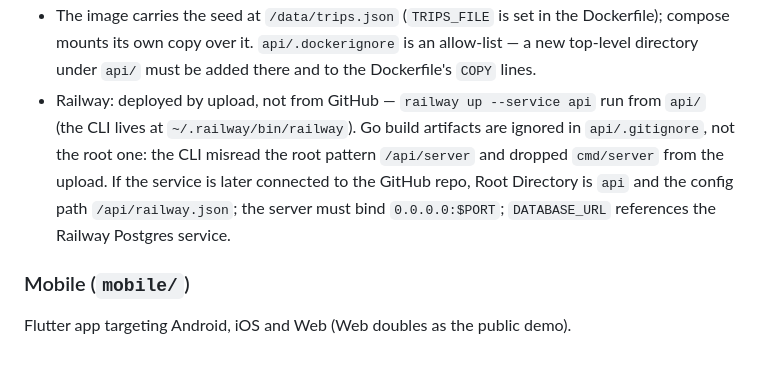
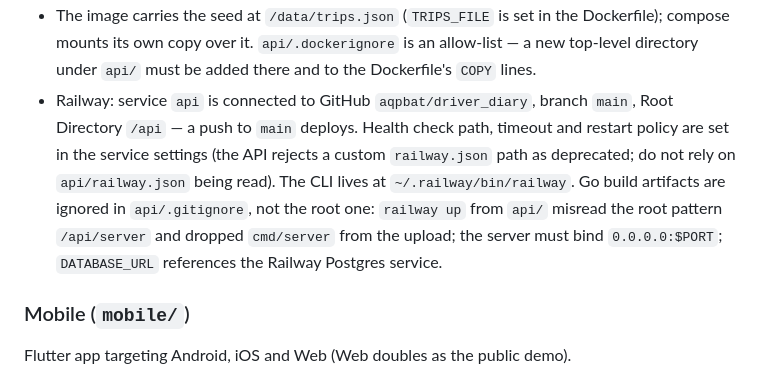
Before and after one commit to aqpbat/driver_diary, a Markdown page: CLAUDE.md, the part around the change. Drawn GitHub-style.

```diff
--- a/CLAUDE.md
+++ b/CLAUDE.md
@@ -70,7 +70,7 @@ Rules that span these layers and are easy to get wrong:
 - Store and duplicate-protection tests run against a real PostgreSQL given by `TEST_DATABASE_URL`, each test in its own schema (`internal/testdb.New(t)` creates it and returns the URL). They skip when it is unset locally and must fail in CI — do not replace them with an in-memory fake.
 - The runtime image is distroless (no shell); the container healthcheck is the binary's own `-healthcheck` flag. `docker-compose.yml` already depends on this and on the binary living at `/server`.
 - The image carries the seed at `/data/trips.json` (`TRIPS_FILE` is set in the Dockerfile); compose mounts its own copy over it. `api/.dockerignore` is an allow-list — a new top-level directory under `api/` must be added there and to the Dockerfile's `COPY` lines.
-- Railway: deployed by upload, not from GitHub — `railway up --service api` run from `api/` (the CLI lives at `~/.railway/bin/railway`). Go build artifacts are ignored in `api/.gitignore`, not the root one: the CLI misread the root pattern `/api/server` and dropped `cmd/server` from the upload. If the service is later connected to the GitHub repo, Root Directory is `api` and the config path `/api/railway.json`; the server must bind `0.0.0.0:$PORT`; `DATABASE_URL` references the Railway Postgres service.
+- Railway: service `api` is connected to GitHub `aqpbat/driver_diary`, branch `main`, Root Directory `/api` — a push to `main` deploys. Health check path, timeout and restart policy are set in the service settings (the API rejects a custom `railway.json` path as deprecated; do not rely on `api/railway.json` being read). The CLI lives at `~/.railway/bin/railway`. Go build artifacts are ignored in `api/.gitignore`, not the root one: `railway up` from `api/` misread the root pattern `/api/server` and dropped `cmd/server` from the upload; the server must bind `0.0.0.0:$PORT`; `DATABASE_URL` references the Railway Postgres service.
 
 ### Mobile (`mobile/`)
 
```
Also changed, not shown: PLAN.md (+2 -2 lines), docs/ai-notes.md (+2 -1 lines).
